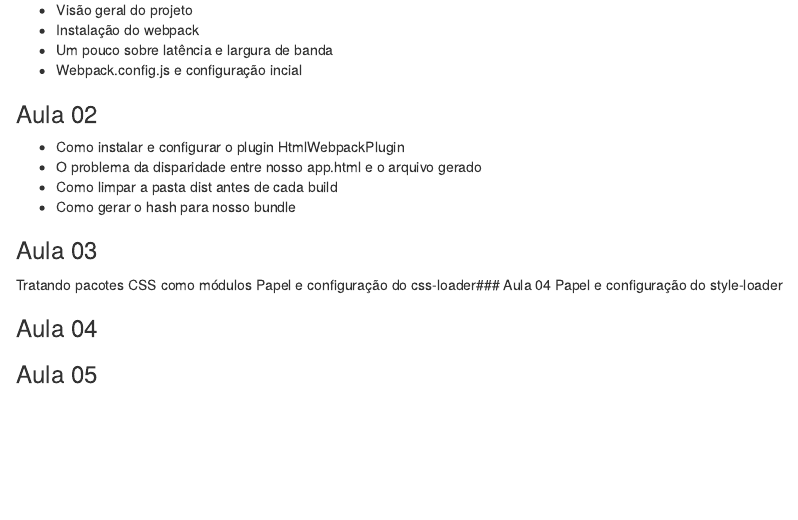
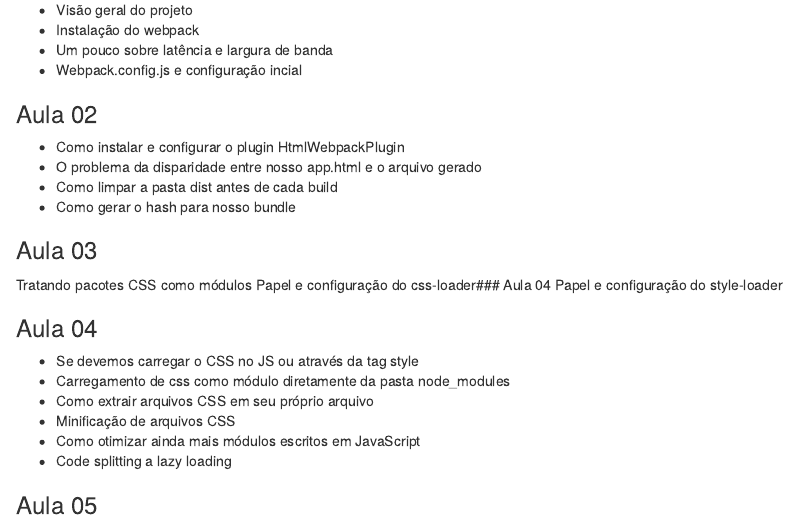
Before and after one commit to carlosruesta/js_webpack, an R Markdown document (README.rmd): the page in a window 1100 px wide, from 120 px down. Rendered offline with R 4.5, knitr and Pandoc, with nearby package versions.

Commit message:
Aula 04 - Fim da aula 04.

```diff
--- a/README.rmd
+++ b/README.rmd
@@ -22,6 +22,11 @@
 
 ### Aula 04
 
-
+- Se devemos carregar o CSS no JS ou através da tag style
+- Carregamento de css como módulo diretamente da pasta node_modules
+- Como extrair arquivos CSS em seu próprio arquivo
+- Minificação de arquivos CSS
+- Como otimizar ainda mais módulos escritos em JavaScript
+- Code splitting a lazy loading
 
 ### Aula 05
```
